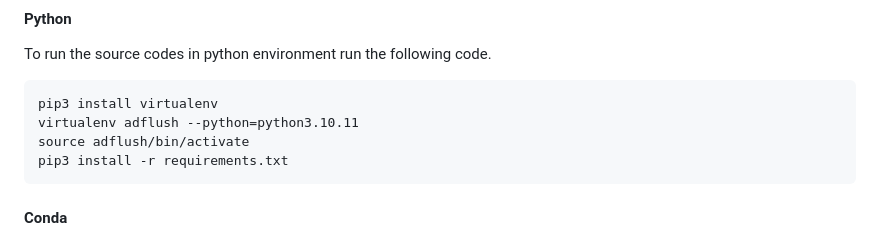
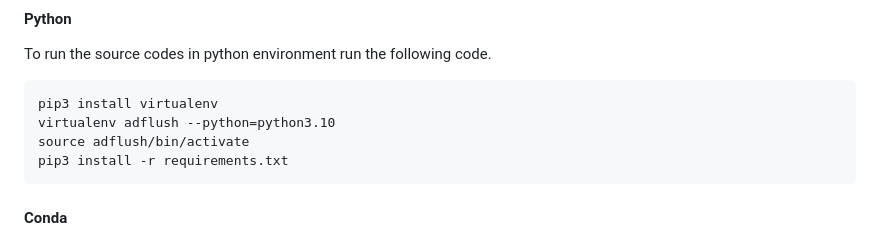
Before and after one commit to SKKU-SecLab/AdFlush, a Markdown page: README.md, the part around the change. Rendered like a GitHub page.

````diff
--- a/README.md
+++ b/README.md
@@ -30,7 +30,7 @@ cd AdFlush/AdFlush-93D1
 To run the source codes in python environment run the following code.
 ```bash
 pip3 install virtualenv
-virtualenv adflush --python=python3.10.11
+virtualenv adflush --python=python3.10
 source adflush/bin/activate
 pip3 install -r requirements.txt
 ```
````
